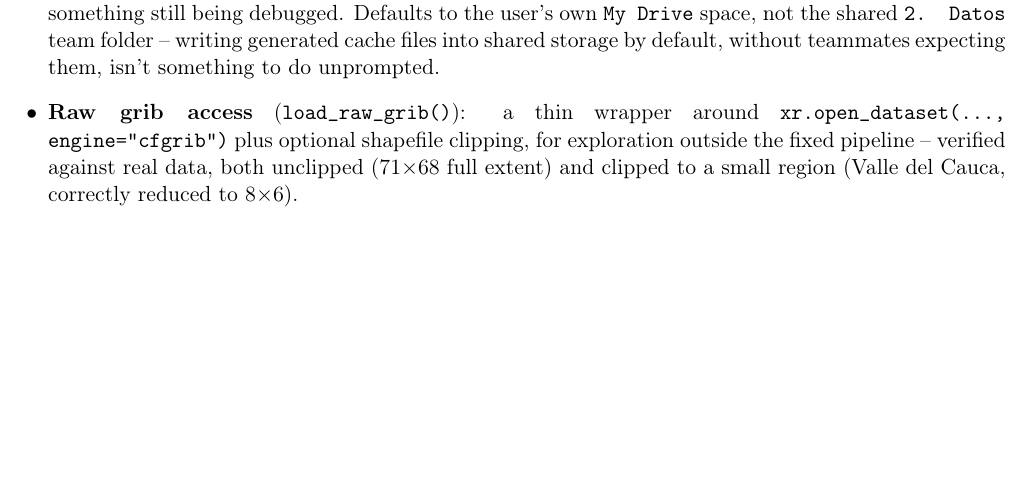
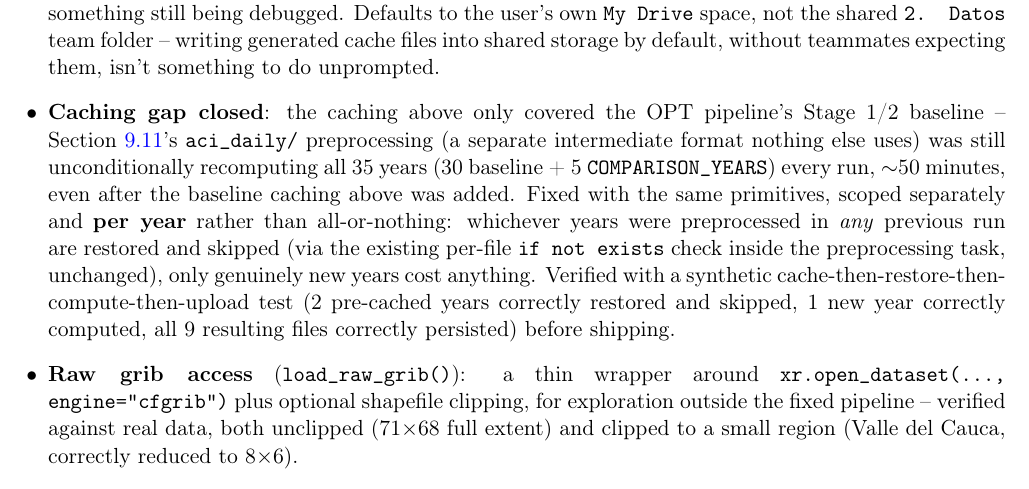
Before and after one commit to mdgordillob/aca_aci_collab, a LaTeX paper (ARCHITECTURE.tex): part of page 14 of 15, cut so that both start at the same text, the shorter picture padded with empty space. Compiled offline with pdfLaTeX.

Commit message:
Cache aci_daily preprocessing to Drive, closing the daily-vs-monthly caching gap
The Stage 1/2 baseline caching added last commit didn't cover Section 10's
separate aci_daily/ preprocessing (run_aci_colombia's per-year temp/wind/rain
decode), which was still recomputing all 35 years unconditionally every run
(~88s/year, ~51 min total). Extends the same drive_sync.cache_restore/
cache_upload primitives to aci_daily/{tmp,wind,rain}_<year>.nc, keyed under
aca_colab_cache/aci_daily on the user's own Drive, restoring before the
Pool.map preprocessing call and uploading after. The existing per-file
if-not-exists skip logic inside _aci_daily_task needed no changes -- restored
years are simply already present on disk.

Verified with a synthetic scenario before shipping: 2 years pre-populated in
a fake Drive cache, 1 new year requested -- cache_restore correctly restored
exactly the 2 cached years (6 files), the skip-if-exists logic computed only
the 1 new year (3 files), and cache_upload persisted all 9 resulting files
back to the cache dir. All assertions passed.

ARCHITECTURE.tex/.pdf updated with a new "Caching gap closed" note under the
Drive-backed caching section, plus a \label on the daily-vs-monthly section
for cross-referencing. README updated to describe the new caching behavior.

Co-Authored-By: Claude Sonnet 5 <noreply@anthropic.com>

```diff
--- a/ARCHITECTURE.tex
+++ b/ARCHITECTURE.tex
@@ -819,6 +820,20 @@ two adjacent, explicitly-requested needs:
   team folder -- writing generated cache files into shared storage by
   default, without teammates expecting them, isn't something to do
   unprompted.
+\item \textbf{Caching gap closed}: the caching above only covered the OPT
+  pipeline's Stage 1/2 baseline -- \Cref{sec:daily-vs-monthly}'s
+  \texttt{aci\_daily/} preprocessing (a separate intermediate format
+  nothing else uses) was still unconditionally recomputing all 35 years
+  (30 baseline + 5 \texttt{COMPARISON\_YEARS}) every run, $\sim$50 minutes,
+  even after the baseline caching above was added. Fixed with the same
+  primitives, scoped separately and \textbf{per year} rather than
+  all-or-nothing: whichever years were preprocessed in \emph{any} previous
+  run are restored and skipped (via the existing per-file
+  \texttt{if not exists} check inside the preprocessing task, unchanged),
+  only genuinely new years cost anything. Verified with a synthetic
+  cache-then-restore-then-compute-then-upload test (2 pre-cached years
+  correctly restored and skipped, 1 new year correctly computed, all 9
+  resulting files correctly persisted) before shipping.
 \item \textbf{Raw grib access} (\texttt{load\_raw\_grib()}): a thin
   wrapper around \texttt{xr.open\_dataset(..., engine="cfgrib")} plus
   optional shapefile clipping, for exploration outside the fixed
```
Also changed, not shown: ARCHITECTURE.pdf, README.md, ARCHITECTURE.tex (1 more changed lines), 1 other file.
